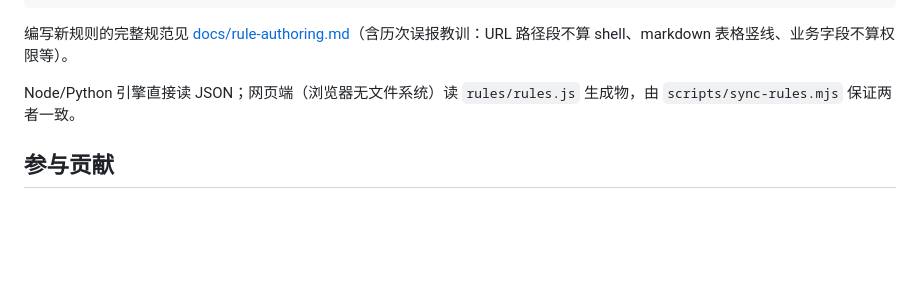
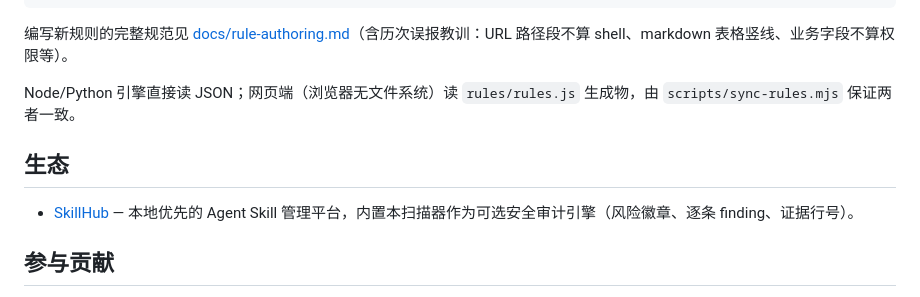
Before and after one commit to liuhaolin07/agent-skill-scanner, a Markdown page: README.md, the part around the change. Rendered like a GitHub page; blank space fills up the shorter version.

Commit message:
docs: link SkillHub in ecosystem section

```diff
--- a/README.md
+++ b/README.md
@@ -118,6 +118,10 @@ npm run test:all      # 双端全套（Node 25 用例 + Python 22 用例）
 
 Node/Python 引擎直接读 JSON；网页端（浏览器无文件系统）读 `rules/rules.js` 生成物，由 `scripts/sync-rules.mjs` 保证两者一致。
 
+## 生态
+
+- [SkillHub](https://github.com/liuhaolin07/skillhub) — 本地优先的 Agent Skill 管理平台，内置本扫描器作为可选安全审计引擎（风险徽章、逐条 finding、证据行号）。
+
 ## 参与贡献
 
 [CONTRIBUTING.md](CONTRIBUTING.md) · [SECURITY.md](SECURITY.md)（漏洞报告走 GitHub Private Vulnerability Reporting）· [CHANGELOG.md](CHANGELOG.md) · [规则编写规范](docs/rule-authoring.md) · [规则 JSON Schema](rules/scanner-rules.schema.json)
```
